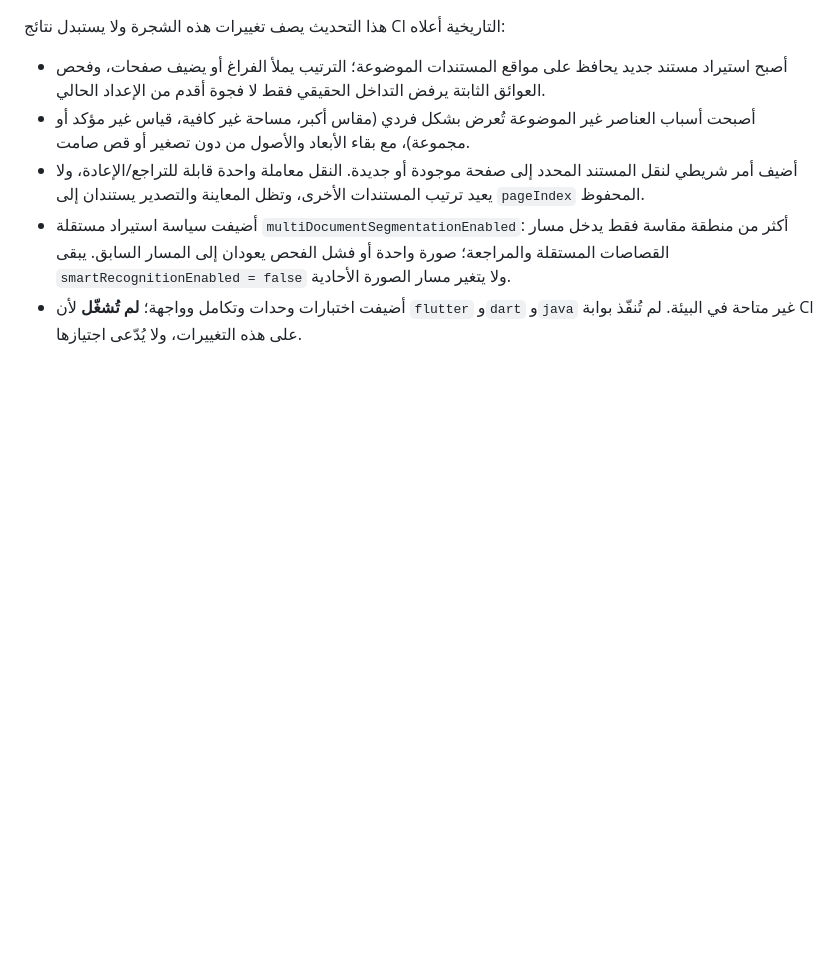
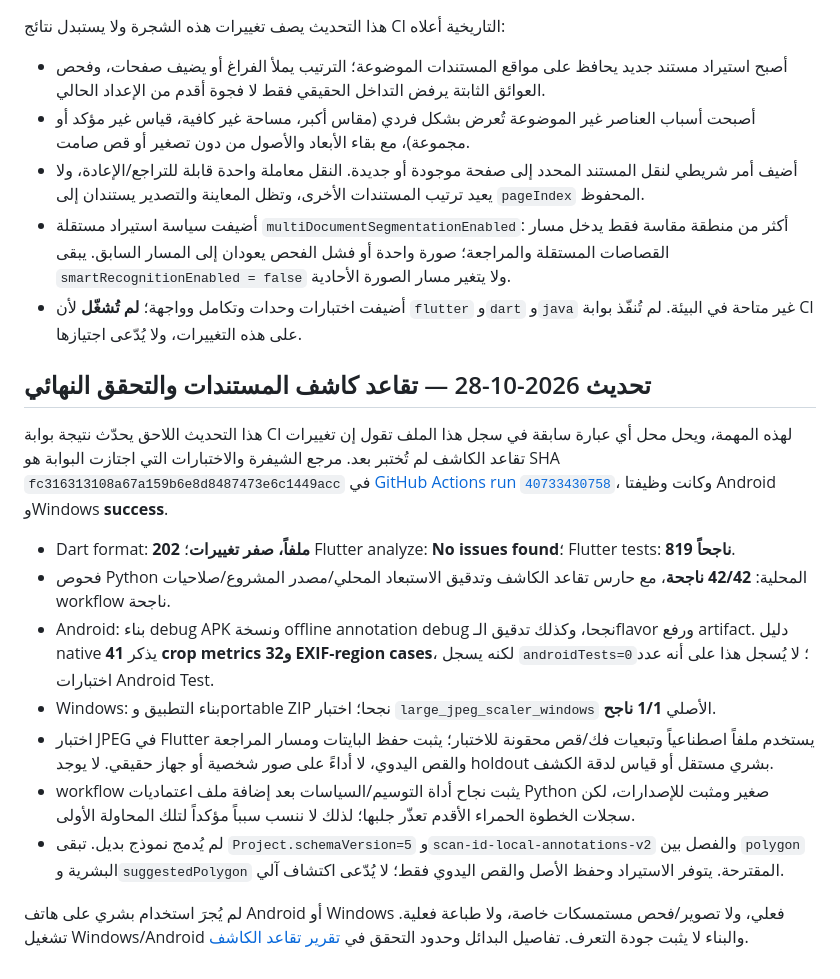
Before and after one commit to kinanmjeed88/Scan-id, a Markdown page: docs/STATUS.md, the part around the change. GitHub-like rendering; blank space fills up the shorter version.

Commit message:
Record detector retirement verification results
Co-authored-by: arena-agent <297053741+arena-agent@users.noreply.github.com>

```diff
--- a/docs/STATUS.md
+++ b/docs/STATUS.md
@@ -713,3 +713,17 @@ E3 يضيف checkpoint محلياً بعد كل commit وتبديل قاعدة
 - أضيف أمر شريطي لنقل المستند المحدد إلى صفحة موجودة أو جديدة. النقل معاملة واحدة قابلة للتراجع/الإعادة، ولا يعيد ترتيب المستندات الأخرى، وتظل المعاينة والتصدير يستندان إلى `pageIndex` المحفوظ.
 - أضيفت سياسة استيراد مستقلة `multiDocumentSegmentationEnabled`: أكثر من منطقة مقاسة فقط يدخل مسار القصاصات المستقلة والمراجعة؛ صورة واحدة أو فشل الفحص يعودان إلى المسار السابق. يبقى `smartRecognitionEnabled = false` ولا يتغير مسار الصورة الأحادية.
 - أضيفت اختبارات وحدات وتكامل وواجهة؛ **لم تُشغّل** لأن `flutter` و`dart` و`java` غير متاحة في البيئة. لم تُنفّذ بوابة CI على هذه التغييرات، ولا يُدّعى اجتيازها.
+
+## تحديث 2026-10-28 — تقاعد كاشف المستندات والتحقق النهائي
+
+هذا التحديث اللاحق يحدّث نتيجة بوابة CI لهذه المهمة، ويحل محل أي عبارة سابقة في سجل هذا الملف تقول إن تغييرات تقاعد الكاشف لم تُختبر بعد. مرجع الشيفرة والاختبارات التي اجتازت البوابة هو SHA `fc316313108a67a159b6e8d8487473e6c1449acc` في [GitHub Actions run `40733430758`](https://github.com/kinanmjeed88/Scan-id/actions/runs/40733430758)، وكانت وظيفتا Android وWindows **success**.
+
+- Dart format: **202 ملفاً، صفر تغييرات**؛ Flutter analyze: **No issues found**؛ Flutter tests: **819 ناجحاً**.
+- فحوص Python المحلية: **42/42 ناجحة**، مع حارس تقاعد الكاشف وتدقيق الاستبعاد المحلي/مصدر المشروع/صلاحيات workflow ناجحة.
+- Android: بناء debug APK ونسخة offline annotation debug نجحا، وكذلك تدقيق الـflavor ورفع artifact. دليل native يذكر **41 crop metrics و32 EXIF-region cases**، لكنه يسجل `androidTests=0`؛ لا يُسجل هذا على أنه عدد اختبارات Android Test.
+- Windows: بناء التطبيق وportable ZIP نجحا؛ اختبار `large_jpeg_scaler_windows` الأصلي **1/1 ناجح**.
+- اختبار JPEG في Flutter يستخدم ملفاً اصطناعياً وتبعيات فك/قص محقونة للاختبار؛ يثبت حفظ البايتات ومسار المراجعة والقص اليدوي، لا أداءً على صور شخصية أو جهاز حقيقي. لا يوجد holdout بشري مستقل أو قياس لدقة الكشف.
+- workflow يثبت نجاح أداة التوسيم/السياسات بعد إضافة ملف اعتماديات Python صغير ومثبت للإصدارات، لكن سجلات الخطوة الحمراء الأقدم تعذّر جلبها؛ لذلك لا ننسب سبباً مؤكداً لتلك المحاولة الأولى.
+- لم يُدمج نموذج بديل. تبقى `Project.schemaVersion=5` و`scan-id-local-annotations-v2` والفصل بين `polygon` البشرية و`suggestedPolygon` المقترحة. يتوفر الاستيراد وحفظ الأصل والقص اليدوي فقط؛ لا يُدّعى اكتشاف آلي.
+
+لم يُجرَ استخدام بشري على هاتف Android أو Windows فعلي، ولا تصوير/فحص مستمسكات خاصة، ولا طباعة فعلية. تشغيل Windows/Android والبناء لا يثبت جودة التعرف. تفاصيل البدائل وحدود التحقق في [تقرير تقاعد الكاشف](reports/DOCUMENT_DETECTION_RETIREMENT_REPORT_2026-10-28.md).
```
Also changed, not shown: docs/reports/DOCUMENT_DETECTION_RETIREMENT_REPORT_2026-10-28.md (+13 -3 lines).
